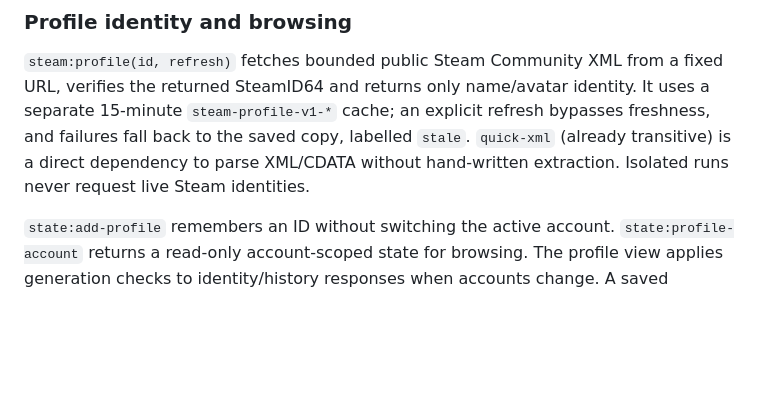
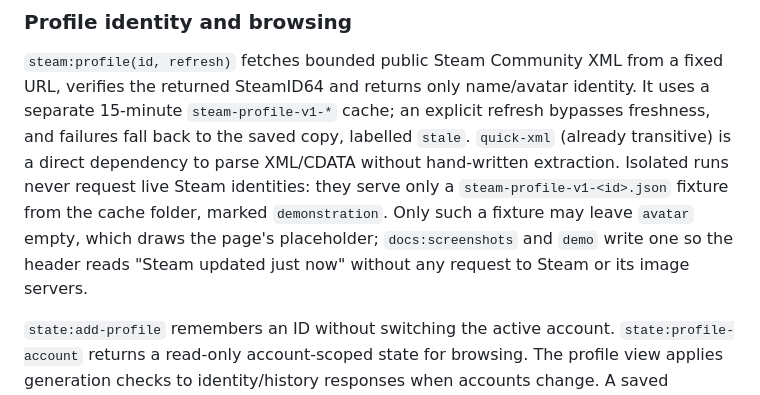
Before and after one commit to PavluntiyJ/ancient-lens, a Markdown page: docs/dev/architecture.md, the part around the change. GitHub-like rendering; blank space fills up the shorter version.

```diff
--- a/docs/dev/architecture.md
+++ b/docs/dev/architecture.md
@@ -118,7 +118,10 @@ verifies the returned SteamID64 and returns only name/avatar identity. It uses a
 15-minute `steam-profile-v1-*` cache; an explicit refresh bypasses freshness, and failures
 fall back to the saved copy, labelled `stale`. `quick-xml` (already transitive) is a direct
 dependency to parse XML/CDATA without hand-written extraction. Isolated runs never request
-live Steam identities.
+live Steam identities: they serve only a `steam-profile-v1-<id>.json` fixture from the cache
+folder, marked `demonstration`. Only such a fixture may leave `avatar` empty, which draws the
+page's placeholder; `docs:screenshots` and `demo` write one so the header reads "Steam updated
+just now" without any request to Steam or its image servers.
 
 `state:add-profile` remembers an ID without switching the active account.
 `state:profile-account` returns a read-only account-scoped state for browsing. The profile
```
Also changed, not shown: docs/images/profile.png, 5 other files.
